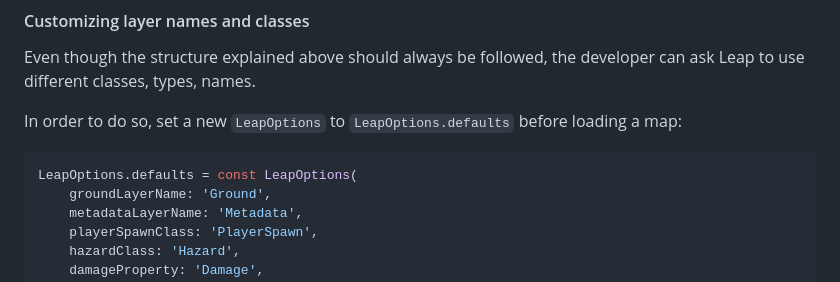
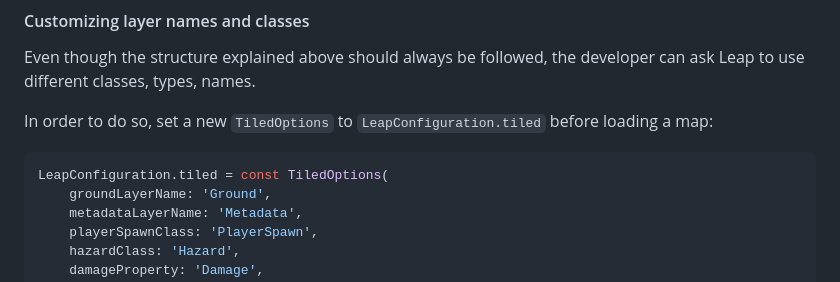
Before and after one commit to kurtome/leap, a Markdown page: README.md, the part around the change. Drawn GitHub-style.

````diff
--- a/README.md
+++ b/README.md
@@ -149,10 +149,10 @@ own special behavior for tiles or objects.
 Even though the structure explained above should always be followed, the developer can ask Leap
 to use different classes, types, names.
 
-In order to do so, set a new `LeapOptions` to `LeapOptions.defaults` before loading a map:
+In order to do so, set a new `TiledOptions` to `LeapConfiguration.tiled` before loading a map:
 
 ```dart
-LeapOptions.defaults = const LeapOptions(
+LeapConfiguration.tiled = const TiledOptions(
     groundLayerName: 'Ground',
     metadataLayerName: 'Metadata',
     playerSpawnClass: 'PlayerSpawn',
````
